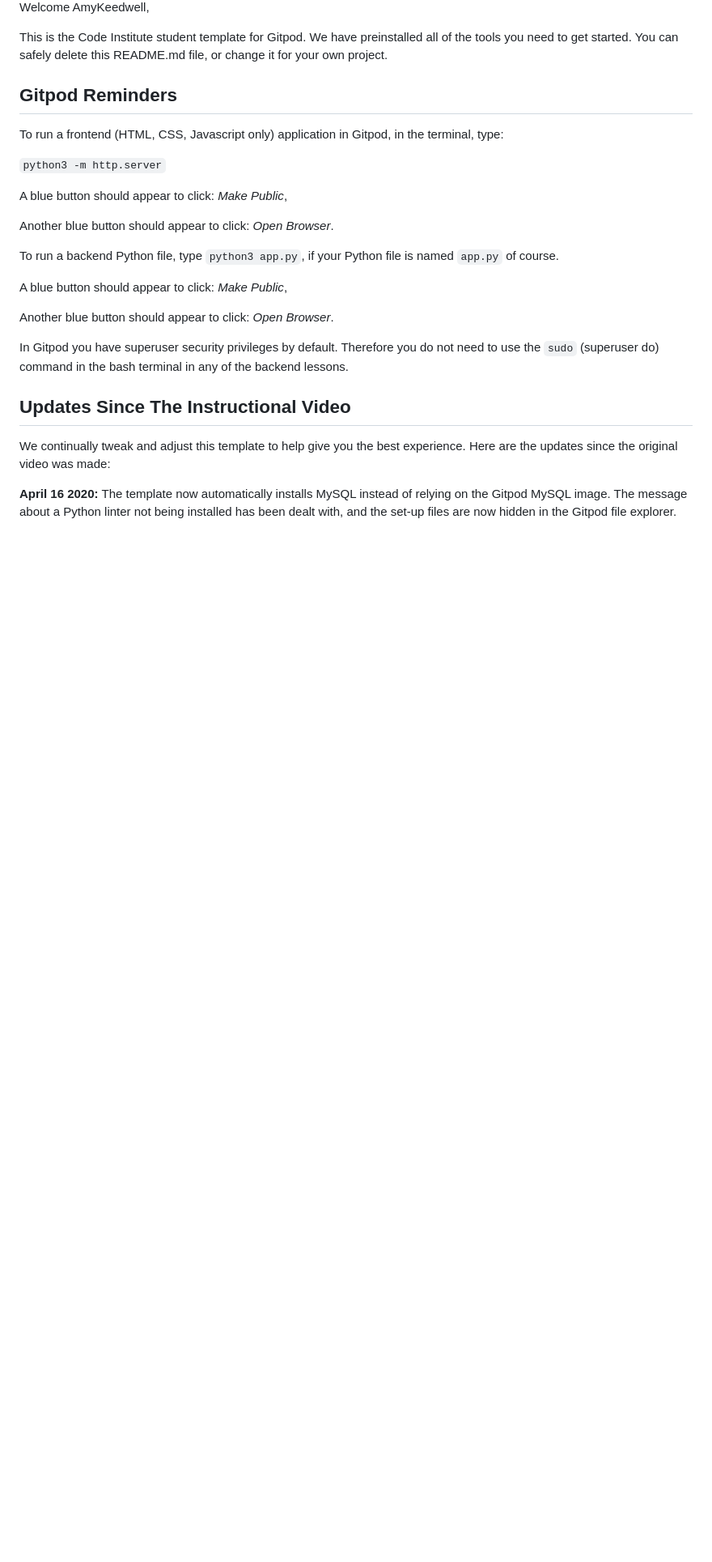
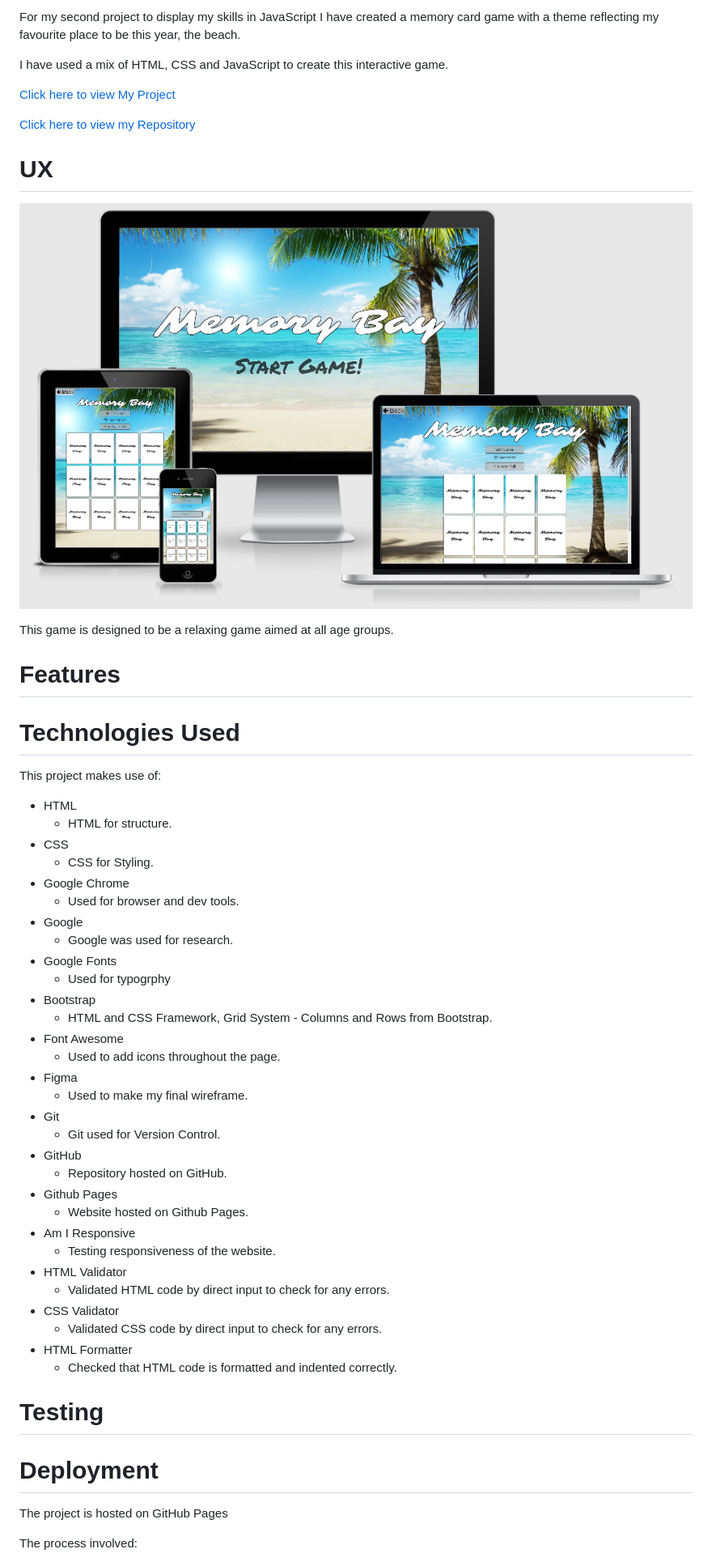
Before and after one commit to AmyKeedwell/2-Milestone-Project-Memory-Bay, a Markdown page: README.md, the part around the change printed below. Shown: that part at 81% size. GitHub-like rendering; pictures changed too: assets/README.images/AmIResponsive.PNG (added); blank space fills up the shorter version.

Commit message:
began writing README

```diff
--- a/README.md
+++ b/README.md
@@ -2,29 +2,59 @@
 
-Welcome AmyKeedwell,
+For my second project to display my skills in JavaScript I have created a memory card game with a theme reflecting my favourite place to be this year, the beach.
 
-This is the Code Institute student template for Gitpod. We have preinstalled all of the tools you need to get started. You can safely delete this README.md file, or change it for your own project.
+I have used a mix of HTML, CSS and JavaScript to create this interactive game.
 
-## Gitpod Reminders
+[Click here to view My Project](https://amykeedwell.github.io/2-Milestone-Project-Memory-Bay/)
 
-To run a frontend (HTML, CSS, Javascript only) application in Gitpod, in the terminal, type:
+[Click here to view my Repository](https://github.com/AmyKeedwell/2-Milestone-Project-Memory-Bay)
 
-`python3 -m http.server`
+# UX
 
-A blue button should appear to click: *Make Public*,
+![AmIResponsive](assets/README.images/AmIResponsive.PNG)
 
-Another blue button should appear to click: *Open Browser*.
+This game is designed to be a relaxing game aimed at all age groups.
 
-To run a backend Python file, type `python3 app.py`, if your Python file is named `app.py` of course.
+# Features
 
-A blue button should appear to click: *Make Public*,
+# Technologies Used
 
-Another blue button should appear to click: *Open Browser*.
+This project makes use of:
 
-In Gitpod you have superuser security privileges by default. Therefore you do not need to use the `sudo` (superuser do) command in the bash terminal in any of the backend lessons.
+* HTML
+    * HTML for structure.
+* CSS
+    * CSS for Styling.
+* Google Chrome
+    * Used for browser and dev tools.
+* Google
+    * Google was used for research.
+* Google Fonts
+    * Used for typogrphy
+* Bootstrap
+    * HTML and CSS Framework, Grid System - Columns and Rows from Bootstrap.
+* Font Awesome
+    * Used to add icons throughout the page.
+* Figma
+    * Used to make my final wireframe.
+* Git
+    * Git used for Version Control.
+* GitHub
+    * Repository hosted on GitHub.
+* Github Pages
+    * Website hosted on Github Pages.
+* Am I Responsive
+    * Testing responsiveness of the website.
+* HTML Validator
+    * Validated HTML code by direct input to check for any errors.
+* CSS Validator
+    * Validated CSS code by direct input to check for any errors.
+* HTML Formatter
+    * Checked that HTML code is formatted and indented correctly.
 
-## Updates Since The Instructional Video
+# Testing
 
-We continually tweak and adjust this template to help give you the best experience. Here are the updates since the original video was made:
+# Deployment
+The project is hosted on GitHub Pages
 
-**April 16 2020:** The template now automatically installs MySQL instead of relying on the Gitpod MySQL image. The message about a Python linter not being installed has been dealt with, and the set-up files are now hidden in the Gitpod file explorer.
+The process involved:
 
```
Also changed, not shown: other parts of README.md (+55 -6 lines), 1 other file.
